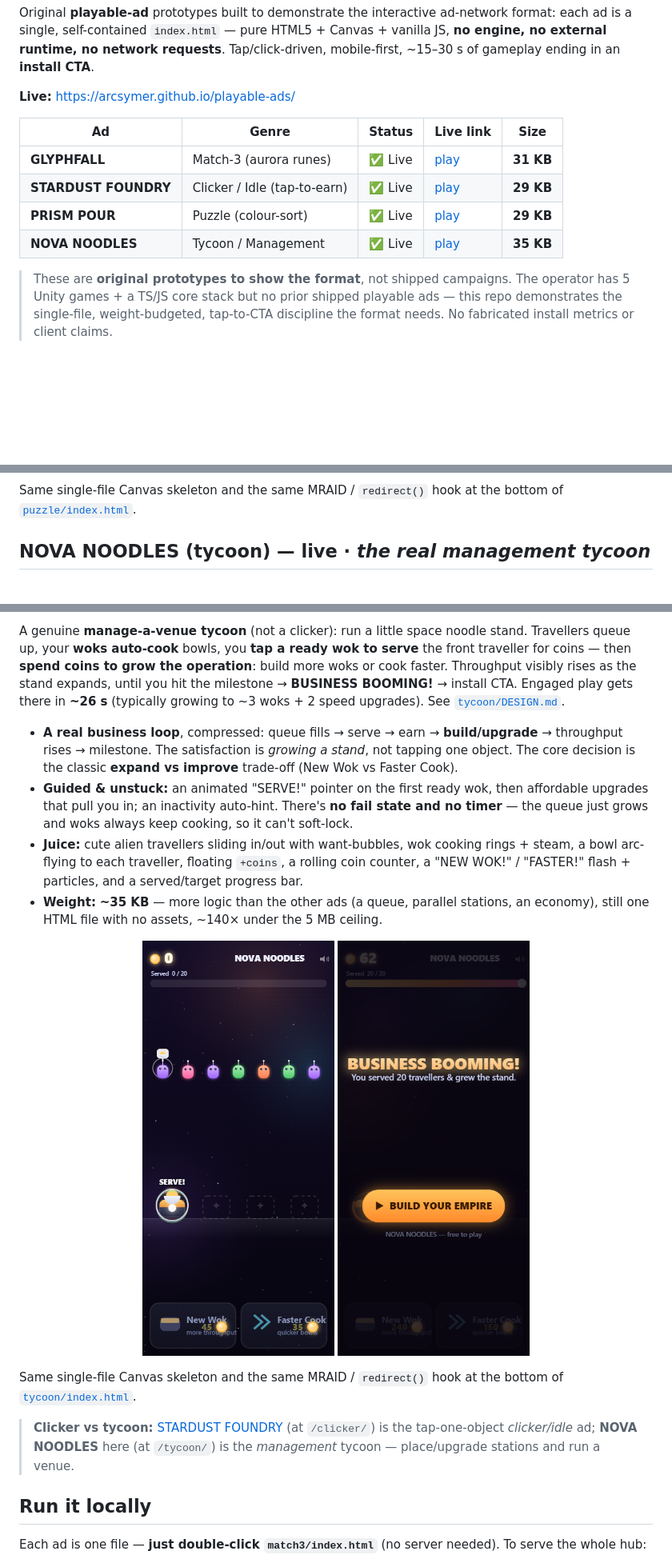
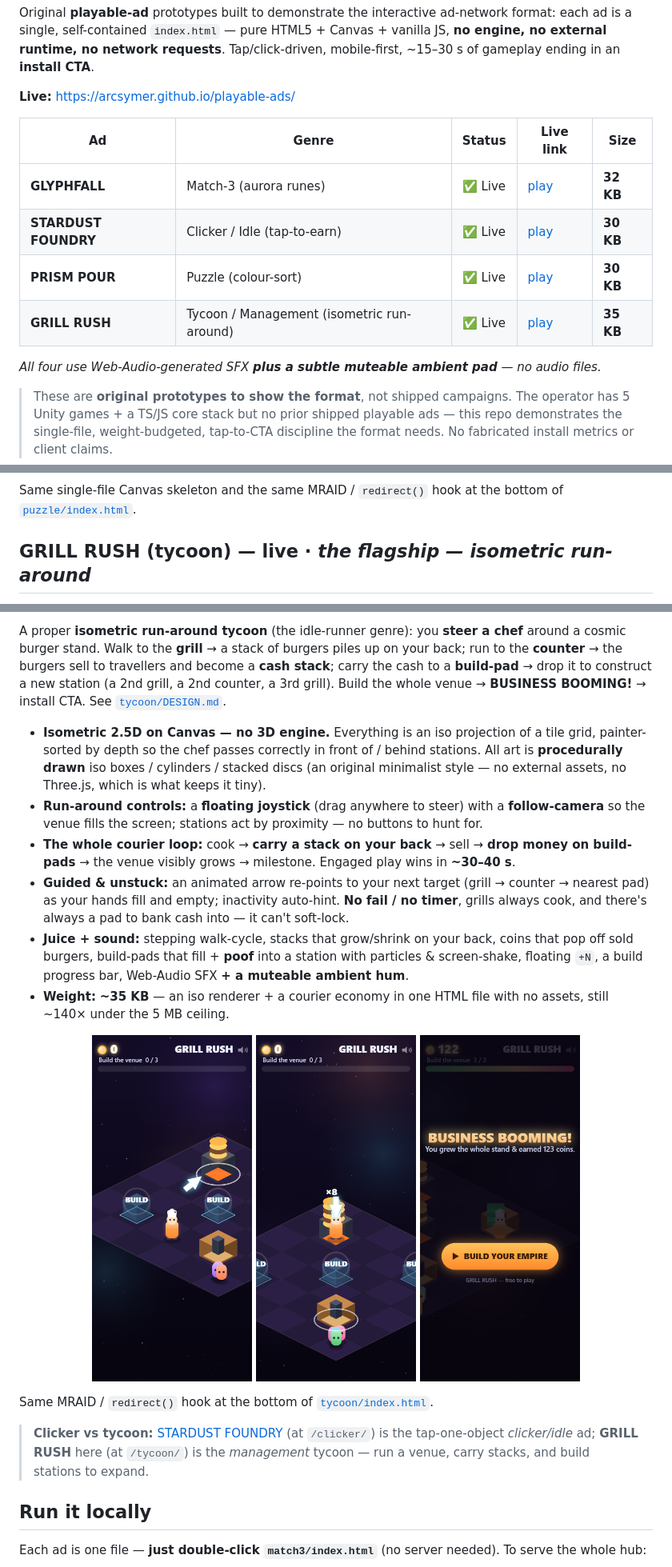
Before and after one commit to arcsymer/playable-ads, a Markdown page: README.md, 3 parts joined by grey strips. Shown at 80% size. GitHub-like rendering; pictures changed too: media/tycoon-carry.png (added), media/tycoon-endcard.png, media/tycoon-portrait.png; blank space fills up the shorter version.

```diff
--- a/README.md
+++ b/README.md
@@ -9,10 +9,12 @@ mobile-first, ~15–30 s of gameplay ending in an **install CTA**.
 
 | Ad | Genre | Status | Live link | Size |
 |----|-------|--------|-----------|------|
-| **GLYPHFALL** | Match-3 (aurora runes) | ✅ Live | [play](https://arcsymer.github.io/playable-ads/match3/) | **31 KB** |
-| **STARDUST FOUNDRY** | Clicker / Idle (tap-to-earn) | ✅ Live | [play](https://arcsymer.github.io/playable-ads/clicker/) | **29 KB** |
-| **PRISM POUR** | Puzzle (colour-sort) | ✅ Live | [play](https://arcsymer.github.io/playable-ads/puzzle/) | **29 KB** |
-| **NOVA NOODLES** | Tycoon / Management | ✅ Live | [play](https://arcsymer.github.io/playable-ads/tycoon/) | **35 KB** |
+| **GLYPHFALL** | Match-3 (aurora runes) | ✅ Live | [play](https://arcsymer.github.io/playable-ads/match3/) | **32 KB** |
+| **STARDUST FOUNDRY** | Clicker / Idle (tap-to-earn) | ✅ Live | [play](https://arcsymer.github.io/playable-ads/clicker/) | **30 KB** |
+| **PRISM POUR** | Puzzle (colour-sort) | ✅ Live | [play](https://arcsymer.github.io/playable-ads/puzzle/) | **30 KB** |
+| **GRILL RUSH** | Tycoon / Management (isometric run-around) | ✅ Live | [play](https://arcsymer.github.io/playable-ads/tycoon/) | **35 KB** |
+
+*All four use Web-Audio-generated SFX **plus a subtle muteable ambient pad** — no audio files.*
 
 > These are **original prototypes to show the format**, not shipped campaigns. The
 > operator has 5 Unity games + a TS/JS core stack but no prior shipped playable ads —
@@ -133,5 +135,5 @@ then the install CTA.
 Same single-file Canvas skeleton and the same MRAID / `redirect()` hook at the bottom of
 [`puzzle/index.html`](puzzle/index.html).
 
-## NOVA NOODLES (tycoon) — live · *the real management tycoon*
+## GRILL RUSH (tycoon) — live · *the flagship — isometric run-around*
 
@@ -139,32 +141,37 @@ Same single-file Canvas skeleton and the same MRAID / `redirect()` hook at the b
 
-A genuine **manage-a-venue tycoon** (not a clicker): run a little space noodle stand.
-Travellers queue up, your **woks auto-cook** bowls, you **tap a ready wok to serve** the
-front traveller for coins — then **spend coins to grow the operation**: build more woks or
-cook faster. Throughput visibly rises as the stand expands, until you hit the milestone →
-**BUSINESS BOOMING!** → install CTA. Engaged play gets there in **~26 s** (typically
-growing to ~3 woks + 2 speed upgrades). See [`tycoon/DESIGN.md`](tycoon/DESIGN.md).
+A proper **isometric run-around tycoon** (the idle-runner genre): you **steer a chef** around
+a cosmic burger stand. Walk to the **grill** → a stack of burgers piles up on your back; run
+to the **counter** → the burgers sell to travellers and become a **cash stack**; carry the
+cash to a **build-pad** → drop it to construct a new station (a 2nd grill, a 2nd counter, a
+3rd grill). Build the whole venue → **BUSINESS BOOMING!** → install CTA. See
+[`tycoon/DESIGN.md`](tycoon/DESIGN.md).
 
-- **A real business loop**, compressed: queue fills → serve → earn → **build/upgrade** →
-  throughput rises → milestone. The satisfaction is *growing a stand*, not tapping one
-  object. The core decision is the classic **expand vs improve** trade-off (New Wok vs
-  Faster Cook).
-- **Guided & unstuck:** an animated "SERVE!" pointer on the first ready wok, then affordable
-  upgrades that pull you in; an inactivity auto-hint. There's **no fail state and no timer**
-  — the queue just grows and woks always keep cooking, so it can't soft-lock.
-- **Juice:** cute alien travellers sliding in/out with want-bubbles, wok cooking rings +
-  steam, a bowl arc-flying to each traveller, floating `+coins`, a rolling coin counter, a
-  "NEW WOK!" / "FASTER!" flash + particles, and a served/target progress bar.
-- **Weight:** **~35 KB** — more logic than the other ads (a queue, parallel stations, an
-  economy), still one HTML file with no assets, ~140× under the 5 MB ceiling.
+- **Isometric 2.5D on Canvas — no 3D engine.** Everything is an iso projection of a tile
+  grid, painter-sorted by depth so the chef passes correctly in front of / behind stations.
+  All art is **procedurally drawn** iso boxes / cylinders / stacked discs (an original
+  minimalist style — no external assets, no Three.js, which is what keeps it tiny).
+- **Run-around controls:** a **floating joystick** (drag anywhere to steer) with a
+  **follow-camera** so the venue fills the screen; stations act by proximity — no buttons to
+  hunt for.
+- **The whole courier loop:** cook → **carry a stack on your back** → sell → **drop money on
+  build-pads** → the venue visibly grows → milestone. Engaged play wins in **~30–40 s**.
+- **Guided & unstuck:** an animated arrow re-points to your next target (grill → counter →
+  nearest pad) as your hands fill and empty; inactivity auto-hint. **No fail / no timer**,
+  grills always cook, and there's always a pad to bank cash into — it can't soft-lock.
+- **Juice + sound:** stepping walk-cycle, stacks that grow/shrink on your back, coins that
+  pop off sold burgers, build-pads that fill + **poof** into a station with particles &
+  screen-shake, floating `+N`, a build progress bar, Web-Audio SFX **+ a muteable ambient
+  hum**.
+- **Weight:** **~35 KB** — an iso renderer + a courier economy in one HTML file with no
+  assets, still ~140× under the 5 MB ceiling.
 
-<p align="center"><img src="media/tycoon-portrait.png" width="240" alt="serve travellers from your woks"> <img src="media/tycoon-endcard.png" width="240" alt="business booming — install CTA"></p>
+<p align="center"><img src="media/tycoon-portrait.png" width="200" alt="steer the chef to the grill"> <img src="media/tycoon-carry.png" width="200" alt="carry a stack of burgers on your back"> <img src="media/tycoon-endcard.png" width="200" alt="business booming — install CTA"></p>
 
-Same single-file Canvas skeleton and the same MRAID / `redirect()` hook at the bottom of
-[`tycoon/index.html`](tycoon/index.html).
+Same MRAID / `redirect()` hook at the bottom of [`tycoon/index.html`](tycoon/index.html).
 
 > **Clicker vs tycoon:** [STARDUST FOUNDRY](#stardust-foundry-clicker--idle--live) (at
-> `/clicker/`) is the tap-one-object *clicker/idle* ad; **NOVA NOODLES** here (at
-> `/tycoon/`) is the *management* tycoon — place/upgrade stations and run a venue.
+> `/clicker/`) is the tap-one-object *clicker/idle* ad; **GRILL RUSH** here (at `/tycoon/`)
+> is the *management* tycoon — run a venue, carry stacks, and build stations to expand.
 
 ## Run it locally
 
```
Also changed, not shown: other parts of README.md (+3 -3 lines), tycoon/DESIGN.md (+69 -47 lines), 3 other files.
